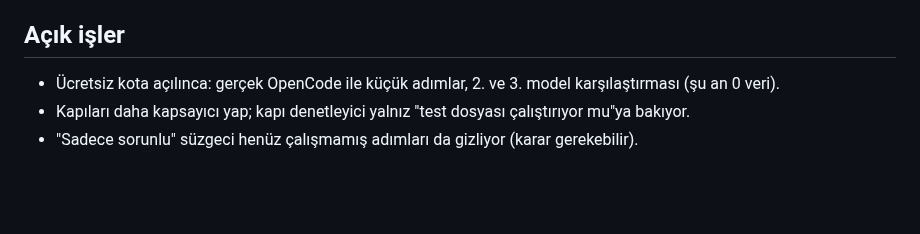
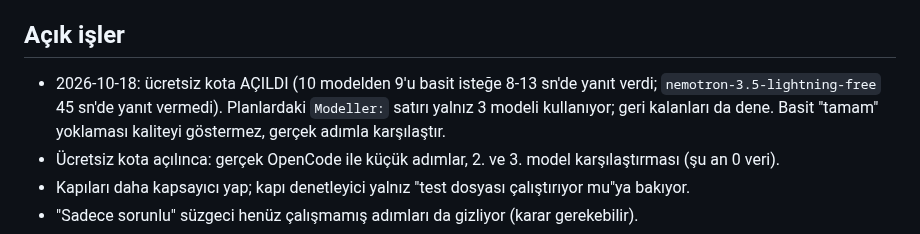
Before and after one commit to miracmenekse/mdk, a Markdown page: CLAUDE.md, the part around the change. Rendered like a GitHub page; blank space fills up the shorter version.

Commit message:
CLAUDE.md: kota açıldı, 10 ücretsiz modelin 9'u yanıt veriyor
Co-Authored-By: Claude Sonnet 5.5 <noreply@anthropic.com>

```diff
--- a/CLAUDE.md
+++ b/CLAUDE.md
@@ -13,6 +13,7 @@ Adım 1-29 bitti. Panel: ayrıştırıcı, durum, canlı sunucu, çizim modülü
 Gerçek OpenCode işi yalnızca adım 1-7'de oldu (glm-5.3-flash-free, ilk denemede %75). Sonra ücretsiz kota doldu ("Rate limit exceeded", 3 modelde de sessizlik); adım 9-29'u `kodcu` yaptı. Kota açılınca `ONCE=<model> ./op-adim.sh <no>` ile model karşılaştırması yapılmalı.
 
 ## Açık işler
+- 2026-10-18: ücretsiz kota AÇILDI (10 modelden 9'u basit isteğe 8-13 sn'de yanıt verdi; `nemotron-3.5-lightning-free` 45 sn'de yanıt vermedi). Planlardaki `Modeller:` satırı yalnız 3 modeli kullanıyor; geri kalanları da dene. Basit "tamam" yoklaması kaliteyi göstermez, gerçek adımla karşılaştır.
 - Ücretsiz kota açılınca: gerçek OpenCode ile küçük adımlar, 2. ve 3. model karşılaştırması (şu an 0 veri).
 - Kapıları daha kapsayıcı yap; kapı denetleyici yalnız "test dosyası çalıştırıyor mu"ya bakıyor.
 - "Sadece sorunlu" süzgeci henüz çalışmamış adımları da gizliyor (karar gerekebilir).
```
